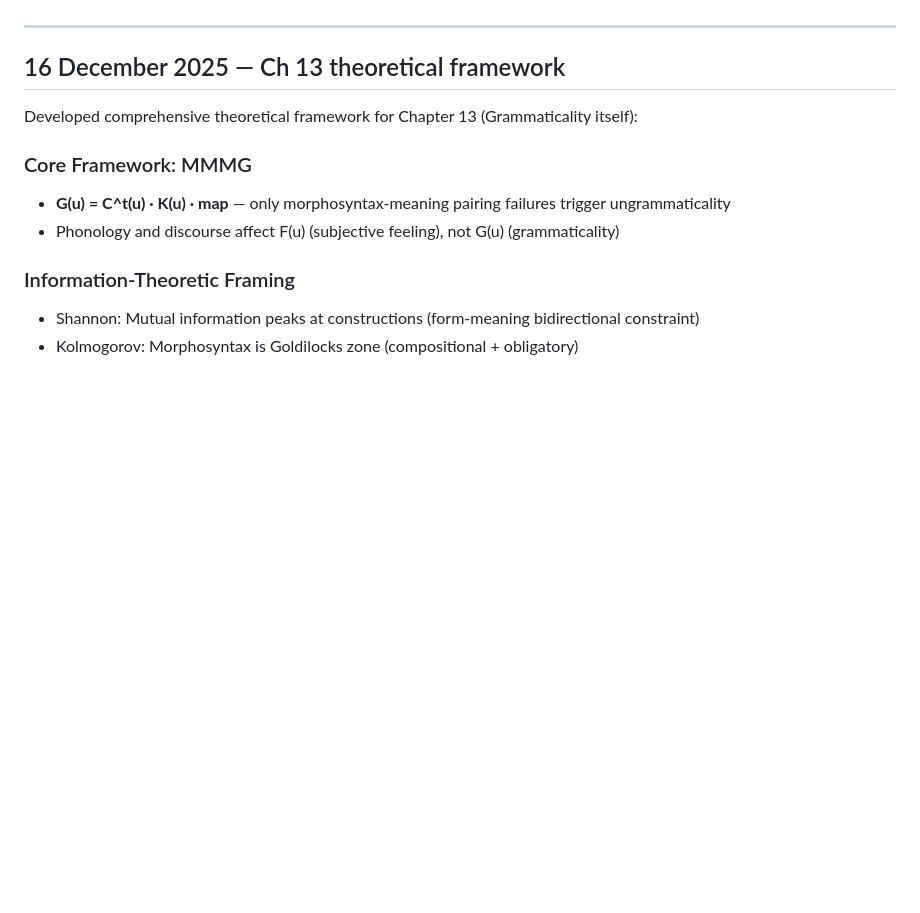
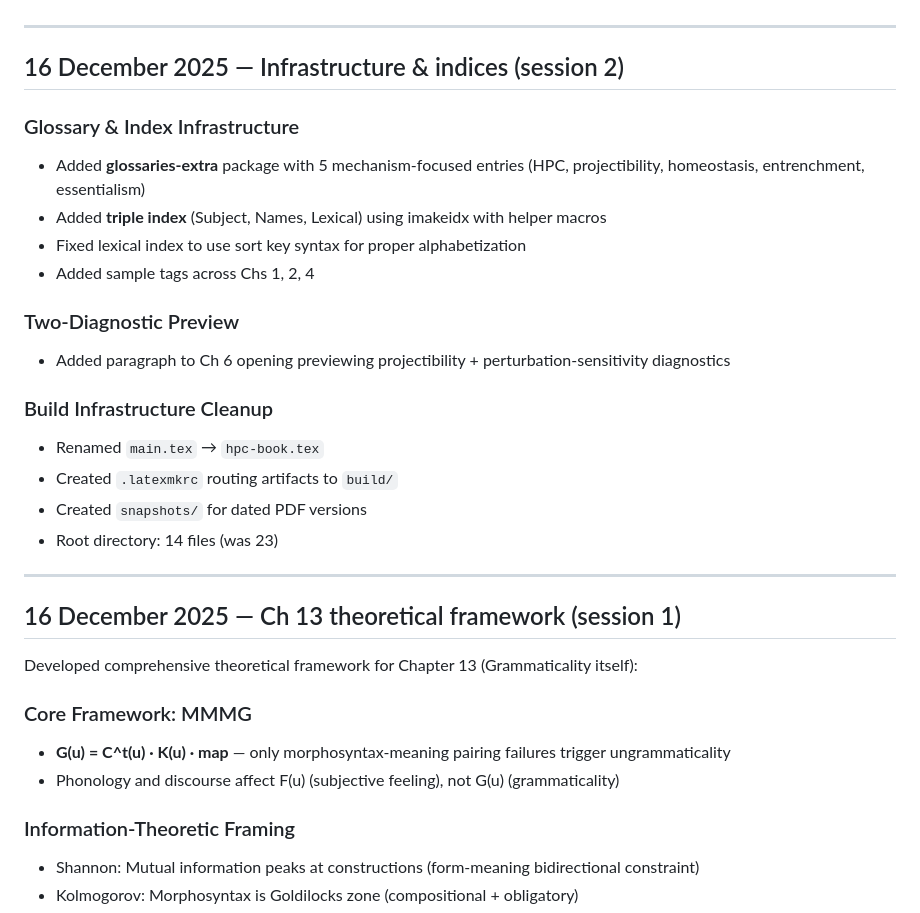
Before and after one commit to BrettRey/hpc-book, a Markdown page: notes/project-log.md, the part around the change. Drawn GitHub-style; blank space fills up the shorter version.

Commit message:
Update project log with session 2 work

```diff
--- a/notes/project-log.md
+++ b/notes/project-log.md
@@ -54,7 +54,26 @@
 
 ---
 
-## 16 December 2025 — Ch 13 theoretical framework
+## 16 December 2025 — Infrastructure & indices (session 2)
+
+### Glossary & Index Infrastructure
+- Added **glossaries-extra** package with 5 mechanism-focused entries (HPC, projectibility, homeostasis, entrenchment, essentialism)
+- Added **triple index** (Subject, Names, Lexical) using imakeidx with helper macros
+- Fixed lexical index to use sort key syntax for proper alphabetization
+- Added sample tags across Chs 1, 2, 4
+
+### Two-Diagnostic Preview
+- Added paragraph to Ch 6 opening previewing projectibility + perturbation-sensitivity diagnostics
+
+### Build Infrastructure Cleanup
+- Renamed `main.tex` → `hpc-book.tex`
+- Created `.latexmkrc` routing artifacts to `build/`
+- Created `snapshots/` for dated PDF versions
+- Root directory: 14 files (was 23)
+
+---
+
+## 16 December 2025 — Ch 13 theoretical framework (session 1)
 
 Developed comprehensive theoretical framework for Chapter 13 (Grammaticality itself):
 
```
